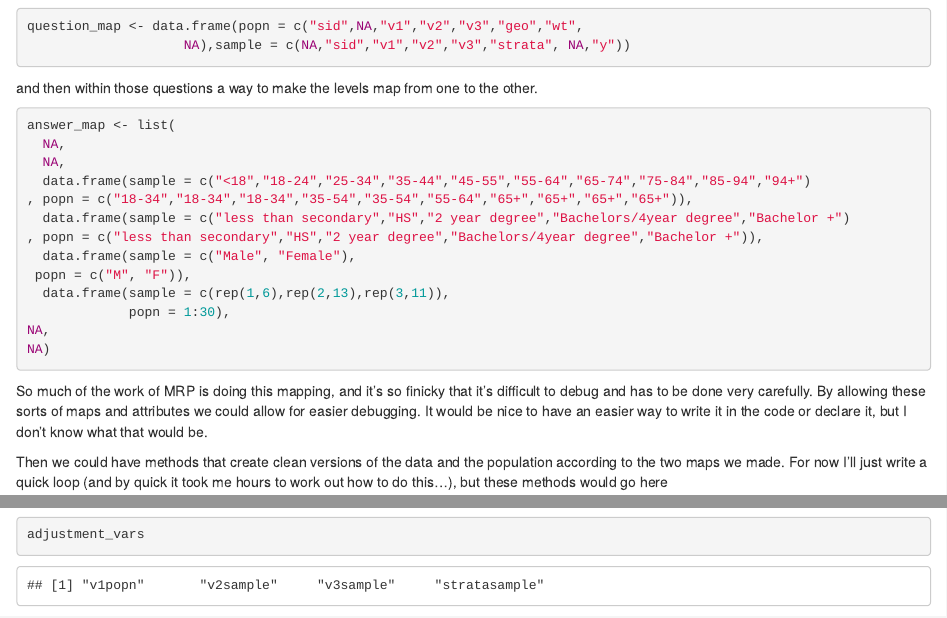
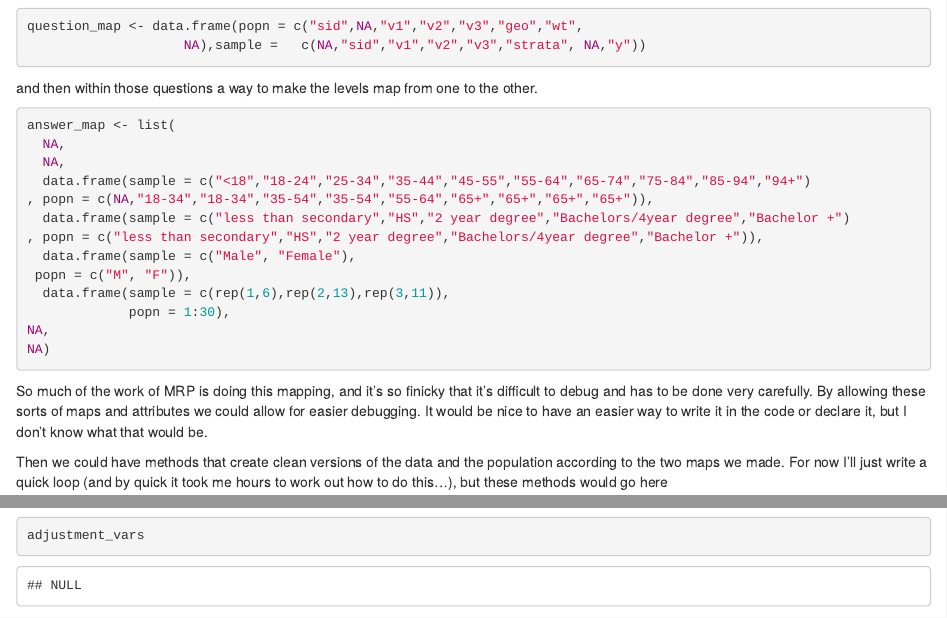
Before and after one commit to lauken13/mrpkit, an R Markdown document (mrpkit/vignettes/existing-data.Rmd): the page in a window 1100 px wide, from 2370 px down, and a second part further down, joined at a grey line. Rendered offline with R 4.5, knitr and Pandoc, with nearby package versions; code that draws random numbers runs with fixed seeds of ours; some code elsewhere in the file could not run offline.

Commit message:
Change to example

```diff
--- a/mrpkit/vignettes/existing-data.Rmd
+++ b/mrpkit/vignettes/existing-data.Rmd
@@ -125,7 +125,7 @@ answer_map <- list(
   NA,
   NA,
   data.frame(sample = c("<18","18-24","25-34","35-44","45-55","55-64","65-74","75-84","85-94","94+")
-, popn = c("18-34","18-34","18-34","35-54","35-54","55-64","65+","65+","65+","65+")),
+, popn = c(NA,"18-34","18-34","35-54","35-54","55-64","65+","65+","65+","65+")),
   data.frame(sample = c("less than secondary","HS","2 year degree","Bachelors/4year degree","Bachelor +")
 , popn = c("less than secondary","HS","2 year degree","Bachelors/4year degree","Bachelor +")),
   data.frame(sample = c("Male", "Female"),
```
Also changed, not shown: mrpkit/vignettes/existing-data.Rmd (2 more changed lines).
